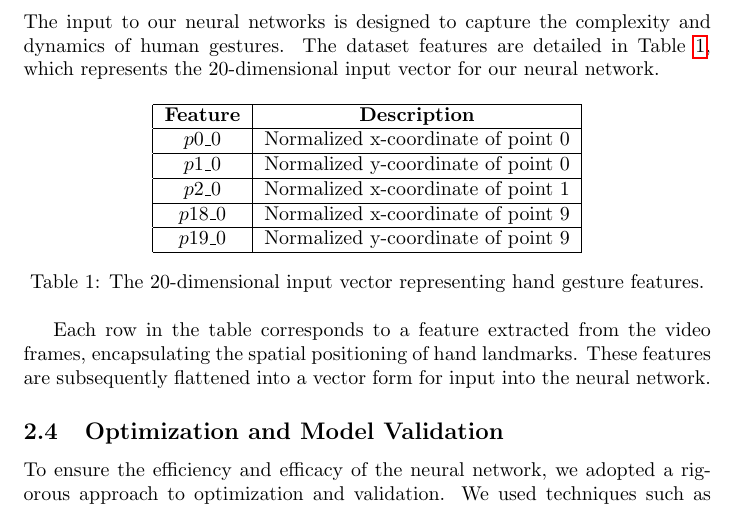
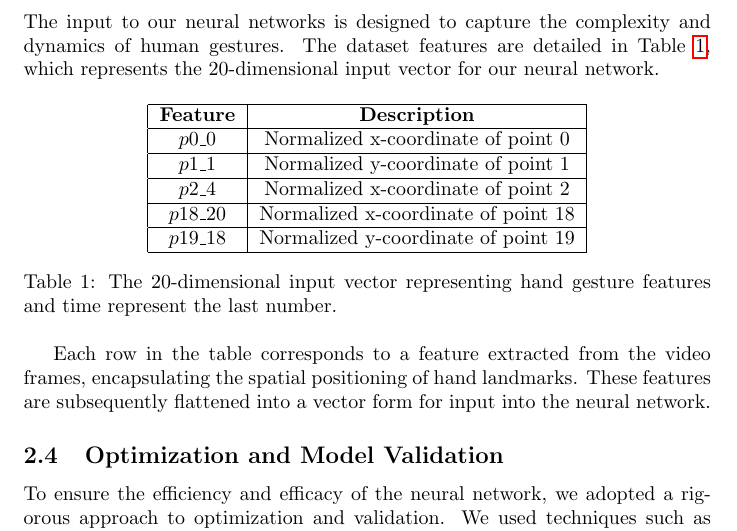
Before and after one commit to VitorCarvalho67/Barium, a LaTeX paper (doc.tex): part of page 3 of 5, cut so that both start at the same text. Compiled offline with pdfLaTeX.

Commit message:
add some fix in paper

```diff
--- a/doc.tex
+++ b/doc.tex
@@ -93,13 +93,14 @@ The input to our neural networks is designed to capture the complexity and dynam
 \hline
 \textbf{Feature} & \textbf{Description} \\ \hline
 \( p0\_0 \) & Normalized x-coordinate of point 0 \\ \hline
-\( p1\_0 \) & Normalized y-coordinate of point 0 \\ \hline
-\( p2\_0 \) & Normalized x-coordinate of point 1 \\ \hline
+\( p1\_1 \) & Normalized y-coordinate of point 1 \\ \hline
+\( p2\_4 \) & Normalized x-coordinate of point 2 \\ \hline
 % ... Add all other features here
-\( p18\_0 \) & Normalized x-coordinate of point 9 \\ \hline
-\( p19\_0 \) & Normalized y-coordinate of point 9 \\ \hline
+\( p18\_20 \) & Normalized x-coordinate of point 18 \\ \hline
+\( p19\_18 \) & Normalized y-coordinate of point 19 \\ \hline
+
 \end{tabular}
-\caption{The 20-dimensional input vector representing hand gesture features.}
+\caption{The 20-dimensional input vector representing hand gesture features and time represent the last number.}
 \label{tab:dataset_features}
 \end{table}
 
```
